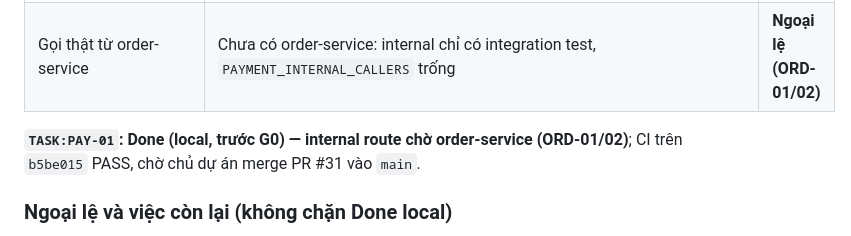
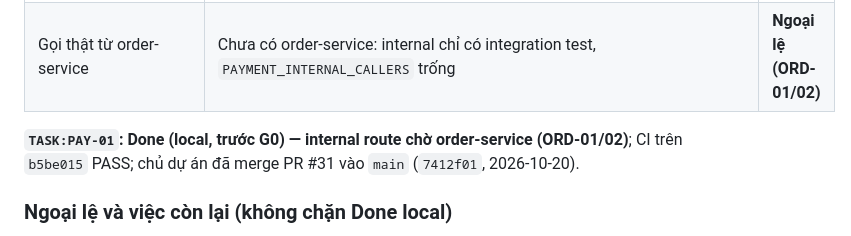
Before and after one commit to trunghieunef/fashion-ecommerce-platform, a Markdown page: docs/evidence/acceptance-2026-10-20.md, the part around the change. Rendered like a GitHub page.

```diff
--- a/docs/evidence/acceptance-2026-10-20.md
+++ b/docs/evidence/acceptance-2026-10-20.md
@@ -77,8 +77,8 @@ Merge do chủ dự án. Phạm vi: acceptance ở [10](../delivery/10_backlog.m
 | Query + quyền FINANCE, internal không public | `PaymentAdminIntegrationTest`, `GatewayBoundaryTest.paymentAdminIsRoutedAndInternalIsNot`, smoke route | Pass |
 | Gọi thật từ order-service | Chưa có order-service: internal chỉ có integration test, `PAYMENT_INTERNAL_CALLERS` trống | **Ngoại lệ (ORD-01/02)** |
 
-**`TASK:PAY-01`: Done (local, trước G0) — internal route chờ order-service (ORD-01/02)**; CI trên `b5be015` PASS, chờ chủ
-dự án merge PR #31 vào `main`.
+**`TASK:PAY-01`: Done (local, trước G0) — internal route chờ order-service (ORD-01/02)**; CI trên `b5be015` PASS; chủ dự án
+đã merge PR #31 vào `main` (`7412f01`, 2026-10-20).
 
 ### Ngoại lệ và việc còn lại (không chặn Done local)
 
```
Also changed, not shown: docs/delivery/10_backlog.md (+1 -1 lines), docs/evidence/pay-01-local-2026-10-20.md (+1 -1 lines).
